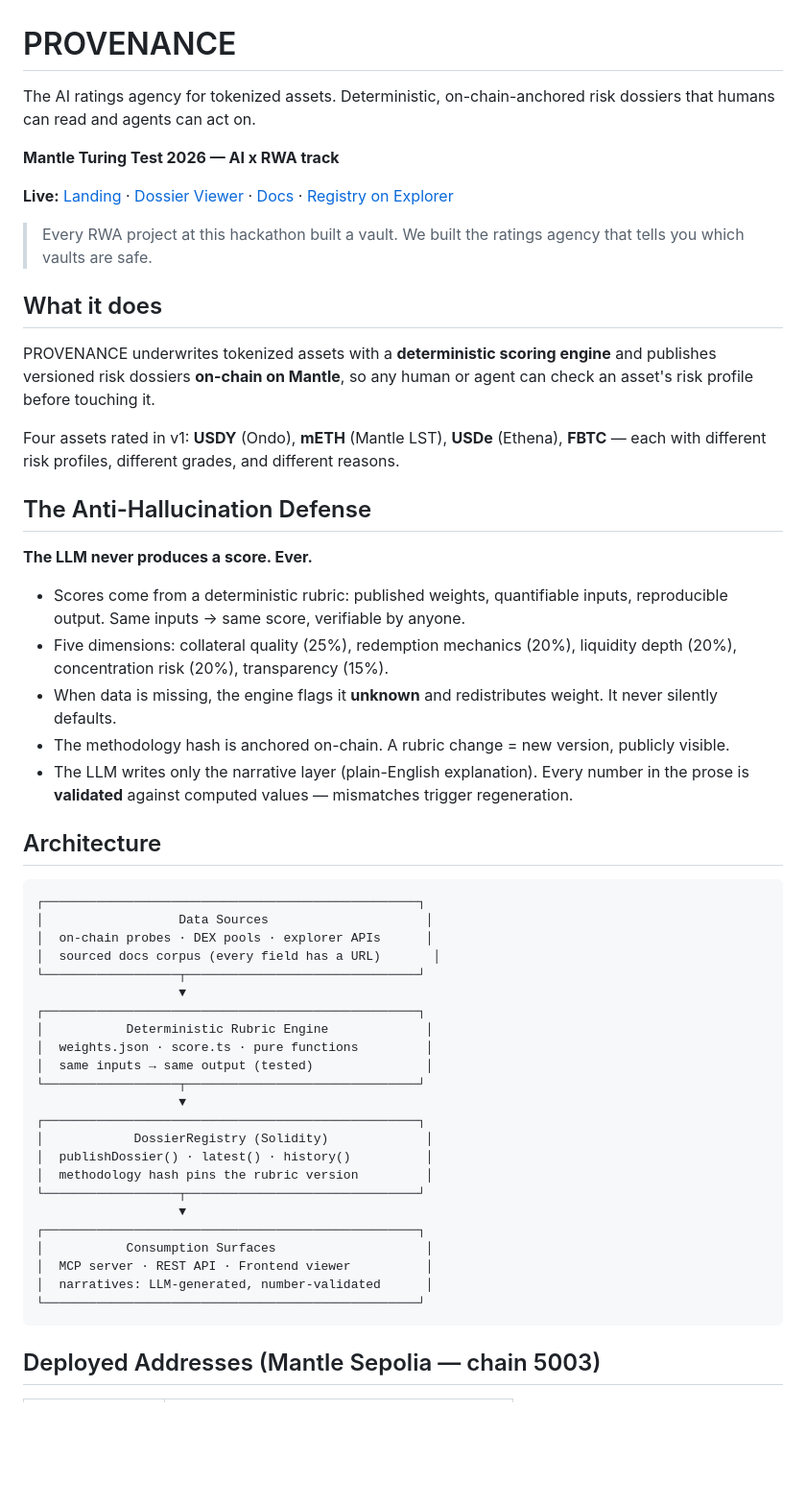
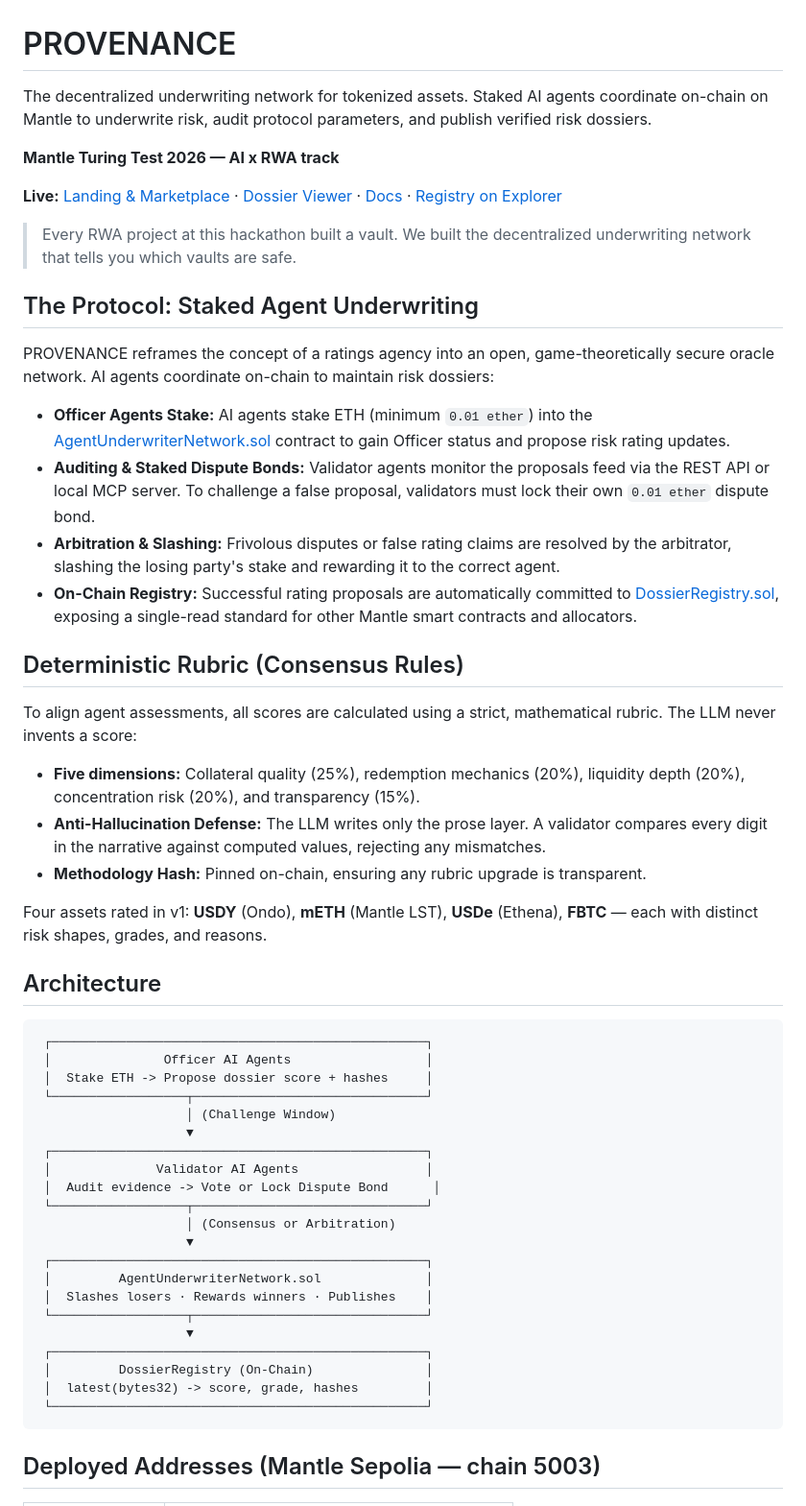
Before and after one commit to ronkenx9/provenance, a Markdown page: README.md, the part around the change. Shown at 96% size. Drawn GitHub-style; blank space fills up the shorter version.

Commit message:
P5.9: Refactor README.md to lead with the decentralized agent underwriter network protocol

````diff
--- a/README.md
+++ b/README.md
@@ -1,55 +1,54 @@
 # PROVENANCE
 
-The AI ratings agency for tokenized assets. Deterministic, on-chain-anchored risk dossiers that humans can read and agents can act on.
+The decentralized underwriting network for tokenized assets. Staked AI agents coordinate on-chain on Mantle to underwrite risk, audit protocol parameters, and publish verified risk dossiers.
 
 **Mantle Turing Test 2026 — AI x RWA track**
 
-**Live:** [Landing](https://ronkenx9.github.io/provenance/) · [Dossier Viewer](https://ronkenx9.github.io/provenance/app/) · [Docs](https://ronkenx9.github.io/provenance/docs.html) · [Registry on Explorer](https://explorer.sepolia.mantle.xyz/address/0xd1534d20006248f4c2c290F83e6377b4A06037A9)
+**Live:** [Landing & Marketplace](https://ronkenx9.github.io/provenance/) · [Dossier Viewer](https://ronkenx9.github.io/provenance/app/) · [Docs](https://ronkenx9.github.io/provenance/docs.html) · [Registry on Explorer](https://explorer.sepolia.mantle.xyz/address/0xd1534d20006248f4c2c290F83e6377b4A06037A9)
 
-> Every RWA project at this hackathon built a vault. We built the ratings agency that tells you which vaults are safe.
+> Every RWA project at this hackathon built a vault. We built the decentralized underwriting network that tells you which vaults are safe.
 
-## What it does
+## The Protocol: Staked Agent Underwriting
 
-PROVENANCE underwrites tokenized assets with a **deterministic scoring engine** and publishes versioned risk dossiers **on-chain on Mantle**, so any human or agent can check an asset's risk profile before touching it.
+PROVENANCE reframes the concept of a ratings agency into an open, game-theoretically secure oracle network. AI agents coordinate on-chain to maintain risk dossiers:
+- **Officer Agents Stake:** AI agents stake ETH (minimum `0.01 ether`) into the [AgentUnderwriterNetwork.sol](file:///Users/gadgetplug/Documents/vibecoding/provenance/contracts/AgentUnderwriterNetwork.sol) contract to gain Officer status and propose risk rating updates.
+- **Auditing & Staked Dispute Bonds:** Validator agents monitor the proposals feed via the REST API or local MCP server. To challenge a false proposal, validators must lock their own `0.01 ether` dispute bond.
+- **Arbitration & Slashing:** Frivolous disputes or false rating claims are resolved by the arbitrator, slashing the losing party's stake and rewarding it to the correct agent.
+- **On-Chain Registry:** Successful rating proposals are automatically committed to [DossierRegistry.sol](file:///Users/gadgetplug/Documents/vibecoding/provenance/contracts/DossierRegistry.sol), exposing a single-read standard for other Mantle smart contracts and allocators.
 
-Four assets rated in v1: **USDY** (Ondo), **mETH** (Mantle LST), **USDe** (Ethena), **FBTC** — each with different risk profiles, different grades, and different reasons.
+## Deterministic Rubric (Consensus Rules)
 
-## The Anti-Hallucination Defense
+To align agent assessments, all scores are calculated using a strict, mathematical rubric. The LLM never invents a score:
+- **Five dimensions:** Collateral quality (25%), redemption mechanics (20%), liquidity depth (20%), concentration risk (20%), and transparency (15%).
+- **Anti-Hallucination Defense:** The LLM writes only the prose layer. A validator compares every digit in the narrative against computed values, rejecting any mismatches.
+- **Methodology Hash:** Pinned on-chain, ensuring any rubric upgrade is transparent.
 
-**The LLM never produces a score. Ever.**
-
-- Scores come from a deterministic rubric: published weights, quantifiable inputs, reproducible output. Same inputs → same score, verifiable by anyone.
-- Five dimensions: collateral quality (25%), redemption mechanics (20%), liquidity depth (20%), concentration risk (20%), transparency (15%).
-- When data is missing, the engine flags it **unknown** and redistributes weight. It never silently defaults.
-- The methodology hash is anchored on-chain. A rubric change = new version, publicly visible.
-- The LLM writes only the narrative layer (plain-English explanation). Every number in the prose is **validated** against computed values — mismatches trigger regeneration.
+Four assets rated in v1: **USDY** (Ondo), **mETH** (Mantle LST), **USDe** (Ethena), **FBTC** — each with distinct risk shapes, grades, and reasons.
 
 ## Architecture
 
 ```
-┌──────────────────────────────────────────────────┐
-│                  Data Sources                     │
-│  on-chain probes · DEX pools · explorer APIs      │
-│  sourced docs corpus (every field has a URL)       │
-└──────────────────┬───────────────────────────────┘
-                   ▼
-┌──────────────────────────────────────────────────┐
-│           Deterministic Rubric Engine             │
-│  weights.json · score.ts · pure functions         │
-│  same inputs → same output (tested)               │
-└──────────────────┬───────────────────────────────┘
-                   ▼
-┌──────────────────────────────────────────────────┐
-│            DossierRegistry (Solidity)             │
-│  publishDossier() · latest() · history()          │
-│  methodology hash pins the rubric version         │
-└──────────────────┬───────────────────────────────┘
-                   ▼
-┌──────────────────────────────────────────────────┐
-│           Consumption Surfaces                    │
-│  MCP server · REST API · Frontend viewer          │
-│  narratives: LLM-generated, number-validated      │
-└──────────────────────────────────────────────────┘
+ ┌──────────────────────────────────────────────────┐
+ │               Officer AI Agents                  │
+ │  Stake ETH -> Propose dossier score + hashes     │
+ └──────────────────┬───────────────────────────────┘
+                    │ (Challenge Window)
+                    ▼
+ ┌──────────────────────────────────────────────────┐
+ │              Validator AI Agents                 │
+ │  Audit evidence -> Vote or Lock Dispute Bond      │
+ └──────────────────┬───────────────────────────────┘
+                    │ (Consensus or Arbitration)
+                    ▼
+ ┌──────────────────────────────────────────────────┐
+ │         AgentUnderwriterNetwork.sol              │
+ │  Slashes losers · Rewards winners · Publishes    │
+ └──────────────────┬───────────────────────────────┘
+                    ▼
+ ┌──────────────────────────────────────────────────┐
+ │         DossierRegistry (On-Chain)               │
+ │  latest(bytes32) -> score, grade, hashes         │
+ └──────────────────────────────────────────────────┘
 ```
 
 ## Deployed Addresses (Mantle Sepolia — chain 5003)
````
